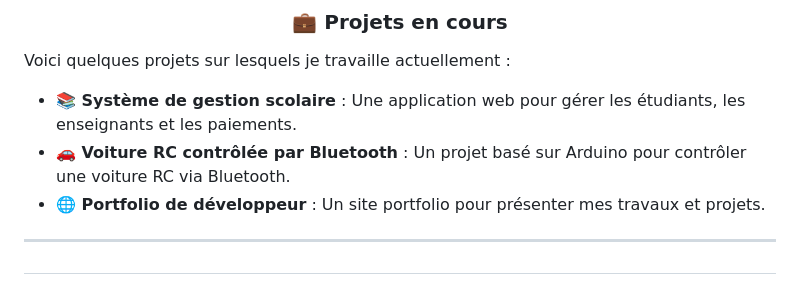
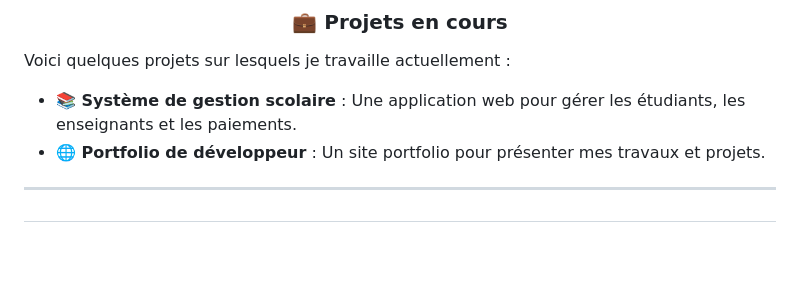
Before and after one commit to 2MJ-DEV/2MJ-DEV, a Markdown page: README.md, the part around the change. GitHub-like rendering; blank space fills up the shorter version.

```diff
--- a/README.md
+++ b/README.md
@@ -46,7 +46,6 @@ Voici quelques-unes des technologies et outils avec lesquels j'aime travailler :
 Voici quelques projets sur lesquels je travaille actuellement :
 
 - **📚 Système de gestion scolaire** : Une application web pour gérer les étudiants, les enseignants et les paiements.
-- **🚗 Voiture RC contrôlée par Bluetooth** : Un projet basé sur Arduino pour contrôler une voiture RC via Bluetooth.
 - **🌐 Portfolio de développeur** : Un site portfolio pour présenter mes travaux et projets.
 
 ---
```
